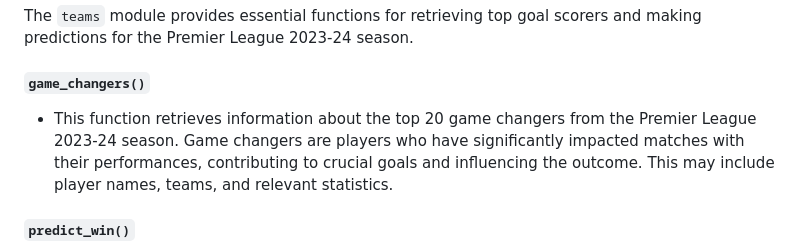
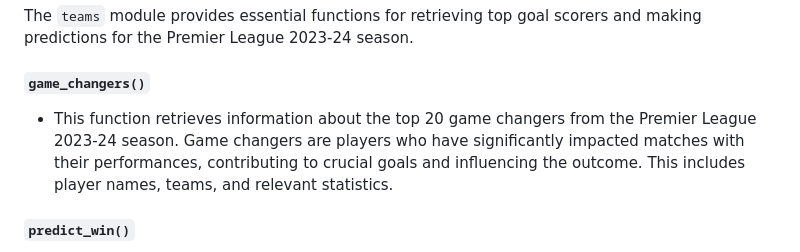
Before and after one commit to nccoutinho/DashKick_Analytics, a Markdown page: README.md, the part around the change. Rendered like a GitHub page.

Commit message:
Update README.md -- minor change game_changers()

```diff
--- a/README.md
+++ b/README.md
@@ -30,7 +30,7 @@ For this project, we chose the API-Football as the Restful API, offering rich so
 The `teams` module provides essential functions for retrieving top goal scorers and making predictions for the Premier League 2023-24 season.
 
 ##### `game_changers()`
-   - This function retrieves information about the top 20 game changers from the Premier League 2023-24 season. Game changers are players who have significantly impacted matches with their performances, contributing to crucial goals and influencing the outcome. This may include player names, teams, and relevant statistics.
+   - This function retrieves information about the top 20 game changers from the Premier League 2023-24 season. Game changers are players who have significantly impacted matches with their performances, contributing to crucial goals and influencing the outcome. This includes player names, teams, and relevant statistics.
 
 ##### `predict_win()`
    - Predicts the outcomes of the remaining matches in the Premier League 2023 season. This function utilizes advanced algorithms and historical performance data to provide insights into the potential winners of upcoming matches. It outputs a data structure containing predictions for the outcomes of the remaining matches in the Premier League 2023-24 season.
```
